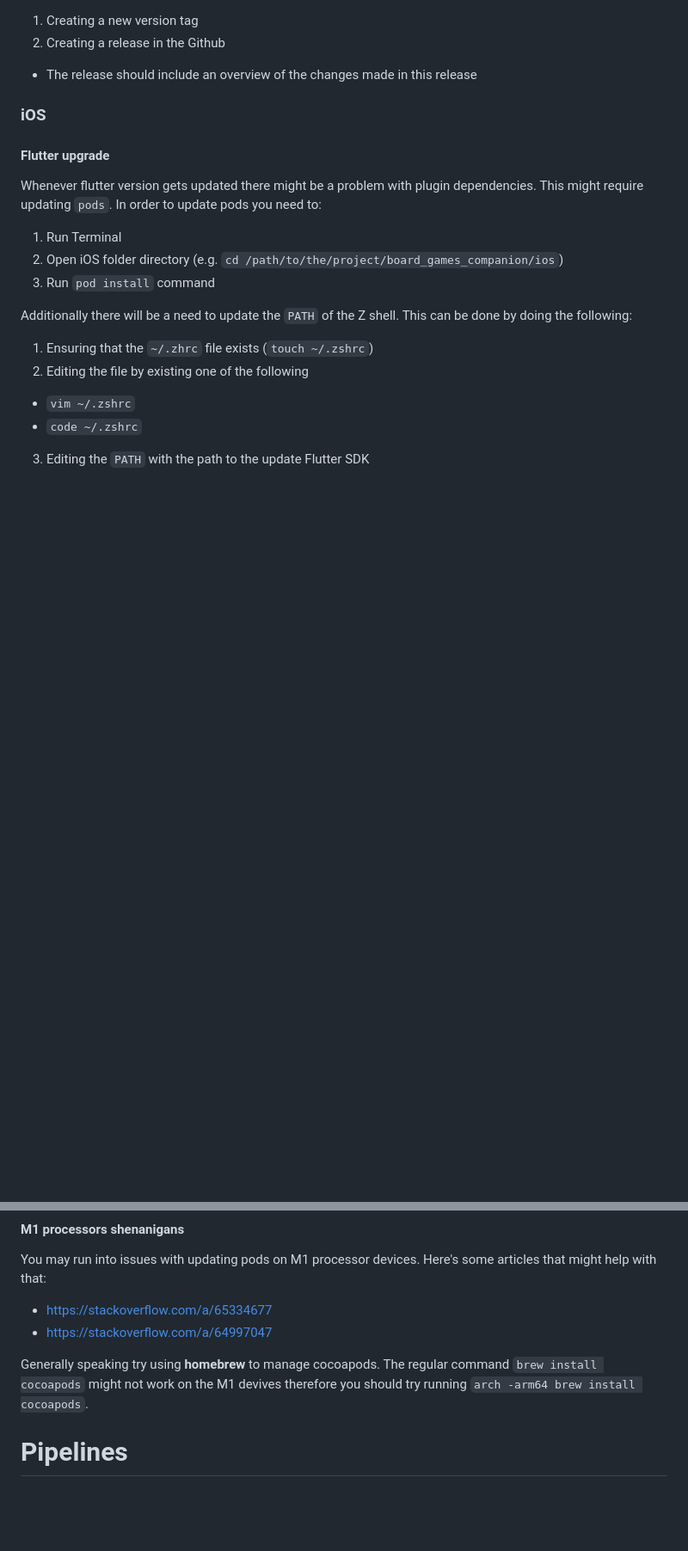
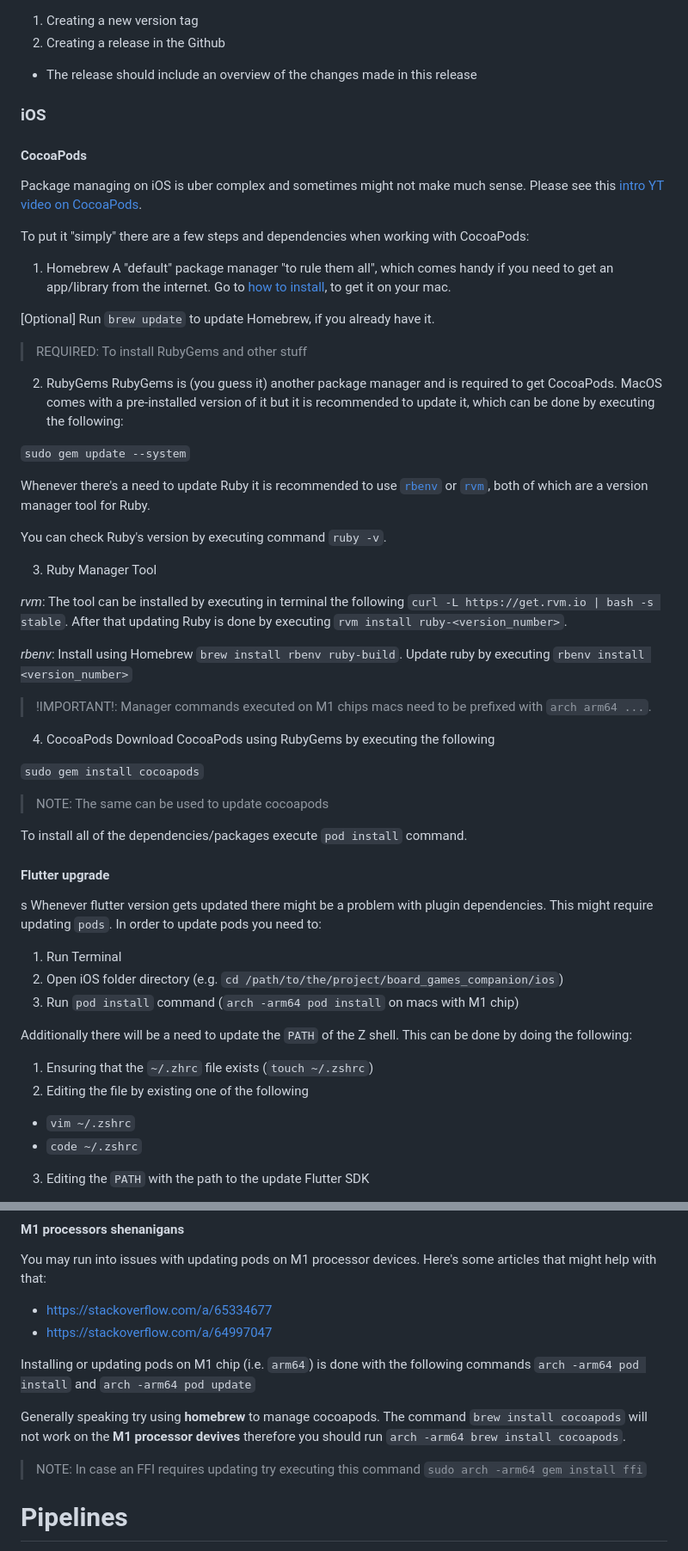
Before and after one commit to Progrunning/BoardGamesCompanion, a Markdown page: README.md, 2 parts joined by grey strips. Shown: that part at 86% size. Rendered like a GitHub page; blank space fills up the shorter version.

Commit message:
even more readme updates

```diff
--- a/README.md
+++ b/README.md
@@ -78,13 +78,52 @@ The release to the iOS and Android stores should be followed by:
 
 ### iOS
 
+#### CocoaPods
+
+Package managing on iOS is uber complex and sometimes might not make much sense. Please see this [intro YT video on CocoaPods](https://www.youtube.com/watch?v=iEAjvNRdZa0).
+
+To put it "simply" there are a few steps and dependencies when working with CocoaPods:
+
+1. Homebrew
+A "default" package manager "to rule them all", which comes handy if you need to get an app/library from the internet. Go to [how to install](https://docs.brew.sh/Installation), to get it on your mac.
+
+[Optional] Run `brew update` to update Homebrew, if you already have it.
+
+> REQUIRED: To install RubyGems and other stuff
+
+2. RubyGems
+RubyGems is (you guess it) another package manager and is required to get CocoaPods. MacOS comes with a pre-installed version of it but it is recommended to update it, which can be done by executing the following:
+
+`sudo gem update --system`
+
+Whenever there's a need to update Ruby it is recommended to use [`rbenv`](https://github.com/rbenv/rbenv) or [`rvm`](https://rvm.io/rvm/about), both of which are a version manager tool for Ruby.
+
+You can check Ruby's version by executing command `ruby -v`.
+
+3. Ruby Manager Tool
+
+*rvm*: The tool can be installed by executing in terminal the following `curl -L https://get.rvm.io | bash -s stable`. After that updating Ruby is done by executing `rvm install ruby-<version_number>`.
+
+*rbenv*: Install using Homebrew `brew install rbenv ruby-build`. Update ruby by executing `rbenv install <version_number>`
+
+> !IMPORTANT!: Manager commands executed on M1 chips macs need to be prefixed with `arch arm64 ...`.
+
+4. CocoaPods
+Download CocoaPods using RubyGems by executing the following
+
+`sudo gem install cocoapods`
+
+> NOTE: The same can be used to update cocoapods
+
+To install all of the dependencies/packages execute `pod install` command.
+
 #### Flutter upgrade
-
+s
 Whenever flutter version gets updated there might be a problem with plugin dependencies. This might require updating `pods`. In order to update pods you need to:
 
 1. Run Terminal
 2. Open iOS folder directory (e.g. `cd /path/to/the/project/board_games_companion/ios`)
-3. Run `pod install` command
+3. Run `pod install` command (`arch -arm64 pod install` on macs with M1 chip)
 
 Additionally there will be a need to update the `PATH` of the Z shell. This can be done by doing the following:
 
@@ -103,7 +142,11 @@ You may run into issues with updating pods on M1 processor devices. Here's some
 - https://stackoverflow.com/a/65334677
 - https://stackoverflow.com/a/64997047
 
-Generally speaking try using **homebrew** to manage cocoapods. The regular command `brew install cocoapods` might not work on the M1 devives therefore you should try running `arch -arm64 brew install cocoapods`.
+Installing or updating pods on M1 chip (i.e. `arm64`) is done with the following commands `arch -arm64 pod install` and `arch -arm64 pod update`
+
+Generally speaking try using **homebrew** to manage cocoapods. The command `brew install cocoapods` will not work on the **M1 processor devives** therefore you should run `arch -arm64 brew install cocoapods`.
+
+> NOTE: In case an FFI requires updating try executing this command `sudo arch -arm64 gem install ffi`
 
 # Pipelines
 
```
